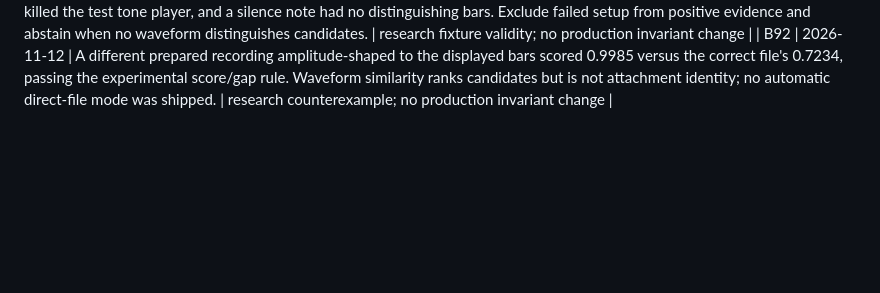
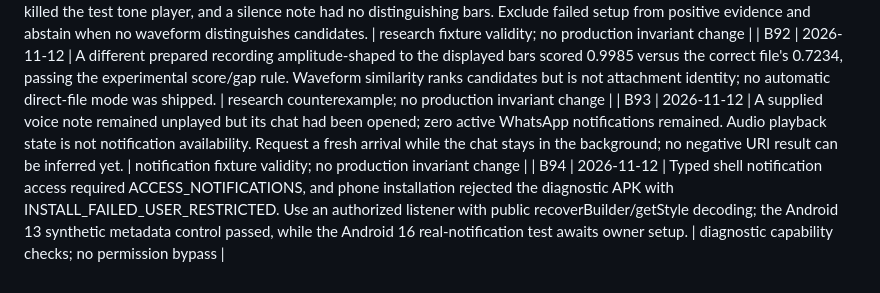
Before and after one commit to ImAngelParraga/OpenVoiceIME, a Markdown page: SPEC.md, the part around the change. GitHub-like rendering; blank space fills up the shorter version.

```diff
--- a/SPEC.md
+++ b/SPEC.md
@@ -300,3 +300,5 @@ Centered, equally sized Cancel/Pause/Delete/Transcribe controls; direct settings
 | B90 | 2026-11-12 | Android returned a null active accessibility root while the focused WhatsApp window still supplied its tree. Diagnostic retrieval via interactive focused windows restored the test; no production fallback was added. | diagnostic harness only; preserve source-window checks |
 | B91 | 2026-11-12 | Imported Opus audio had no native waveform, the phone killed the test tone player, and a silence note had no distinguishing bars. Exclude failed setup from positive evidence and abstain when no waveform distinguishes candidates. | research fixture validity; no production invariant change |
 | B92 | 2026-11-12 | A different prepared recording amplitude-shaped to the displayed bars scored 0.9985 versus the correct file's 0.7234, passing the experimental score/gap rule. Waveform similarity ranks candidates but is not attachment identity; no automatic direct-file mode was shipped. | research counterexample; no production invariant change |
+| B93 | 2026-11-12 | A supplied voice note remained unplayed but its chat had been opened; zero active WhatsApp notifications remained. Audio playback state is not notification availability. Request a fresh arrival while the chat stays in the background; no negative URI result can be inferred yet. | notification fixture validity; no production invariant change |
+| B94 | 2026-11-12 | Typed shell notification access required ACCESS_NOTIFICATIONS, and phone installation rejected the diagnostic APK with INSTALL_FAILED_USER_RESTRICTED. Use an authorized listener with public recoverBuilder/getStyle decoding; the Android 13 synthetic metadata control passed, while the Android 16 real-notification test awaits owner setup. | diagnostic capability checks; no permission bypass |
```
Also changed, not shown: docs/research/direct-audio-access.md (+10 -0 lines).
